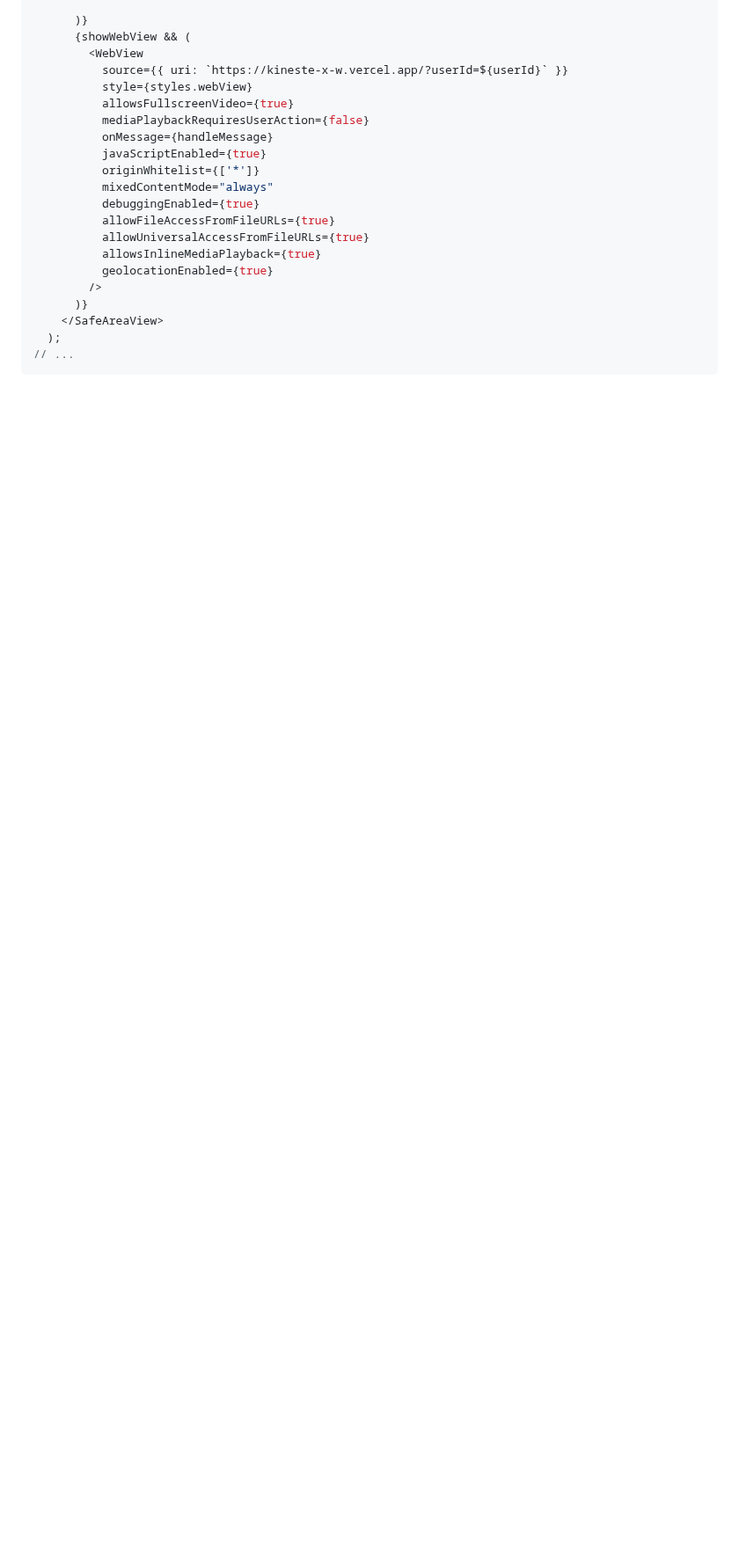
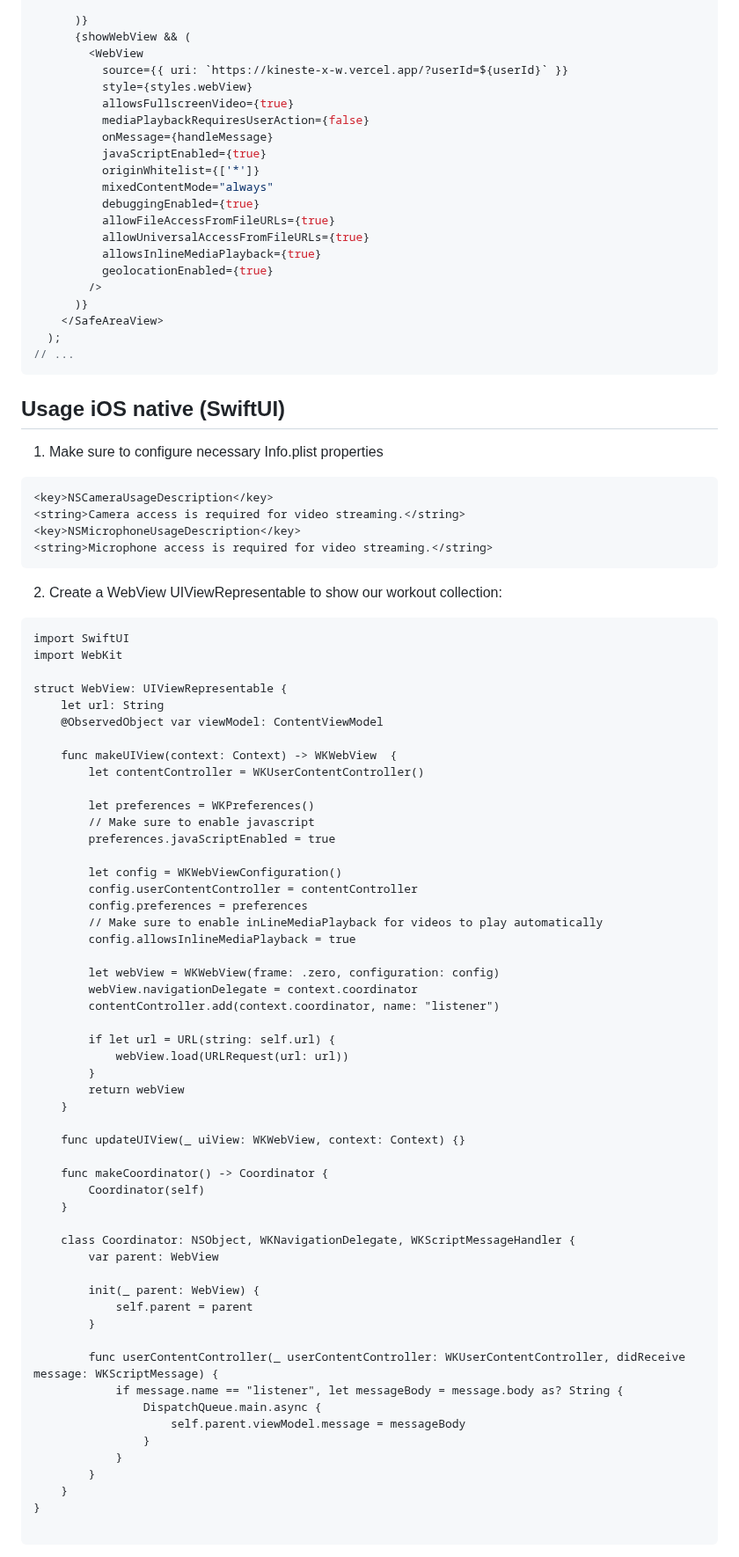
Before and after one commit to KinesteX/AI-Fitness-SDK, a Markdown page: README.md, the part around one of its changes. Shown at 88% size. GitHub-like rendering; blank space fills up the shorter version.

````diff
--- a/README.md
+++ b/README.md
@@ -156,3 +156,72 @@ Add the following code to handle the exit event when the user clicks the exit bu
   );
 // ...
 ```
+## Usage iOS native (SwiftUI)
+
+1. Make sure to configure necessary Info.plist properties
+
+```
+<key>NSCameraUsageDescription</key>
+<string>Camera access is required for video streaming.</string>
+<key>NSMicrophoneUsageDescription</key>
+<string>Microphone access is required for video streaming.</string>
+```
+
+2. Create a WebView UIViewRepresentable to show our workout collection:
+
+```
+import SwiftUI
+import WebKit
+
+struct WebView: UIViewRepresentable {
+    let url: String
+    @ObservedObject var viewModel: ContentViewModel
+
+    func makeUIView(context: Context) -> WKWebView  {
+        let contentController = WKUserContentController()
+
+        let preferences = WKPreferences()
+        // Make sure to enable javascript
+        preferences.javaScriptEnabled = true
+
+        let config = WKWebViewConfiguration()
+        config.userContentController = contentController
+        config.preferences = preferences
+        // Make sure to enable inLineMediaPlayback for videos to play automatically
+        config.allowsInlineMediaPlayback = true
+
+        let webView = WKWebView(frame: .zero, configuration: config)
+        webView.navigationDelegate = context.coordinator
+        contentController.add(context.coordinator, name: "listener")
+
+        if let url = URL(string: self.url) {
+            webView.load(URLRequest(url: url))
+        }
+        return webView
+    }
+
+    func updateUIView(_ uiView: WKWebView, context: Context) {}
+
+    func makeCoordinator() -> Coordinator {
+        Coordinator(self)
+    }
+
+    class Coordinator: NSObject, WKNavigationDelegate, WKScriptMessageHandler {
+        var parent: WebView
+
+        init(_ parent: WebView) {
+            self.parent = parent
+        }
+
+        func userContentController(_ userContentController: WKUserContentController, didReceive message: WKScriptMessage) {
+            if message.name == "listener", let messageBody = message.body as? String {
+                DispatchQueue.main.async {
+                    self.parent.viewModel.message = messageBody
+                }
+            }
+        }
+    }
+}
+
+```
+
````
Also changed, not shown: other parts of README.md (+72 -1 lines).
